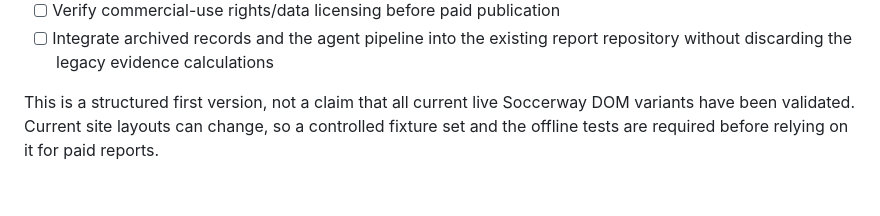
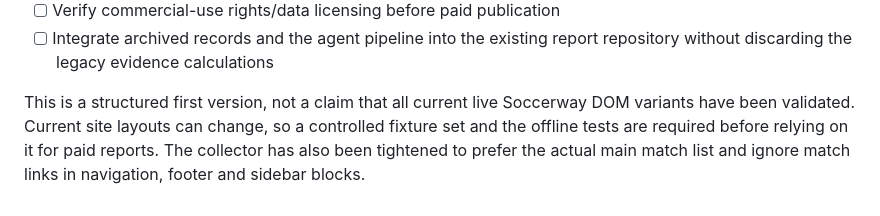
Before and after one commit to olubodeojo-auto/MatchSieve, a Markdown page: docs/SOCCERWAY_ADAPTER.md, the part around the change. GitHub-like rendering.

Commit message:
Document fixture-list scoping improvement

```diff
--- a/docs/SOCCERWAY_ADAPTER.md
+++ b/docs/SOCCERWAY_ADAPTER.md
@@ -109,4 +109,4 @@ Replace the placeholder with the actual printed filename. The runner is an isola
 - [ ] Verify commercial-use rights/data licensing before paid publication
 - [ ] Integrate archived records and the agent pipeline into the existing report repository without discarding the legacy evidence calculations
 
-This is a structured first version, not a claim that all current live Soccerway DOM variants have been validated. Current site layouts can change, so a controlled fixture set and the offline tests are required before relying on it for paid reports.
+This is a structured first version, not a claim that all current live Soccerway DOM variants have been validated. Current site layouts can change, so a controlled fixture set and the offline tests are required before relying on it for paid reports. The collector has also been tightened to prefer the actual main match list and ignore match links in navigation, footer and sidebar blocks.
```
